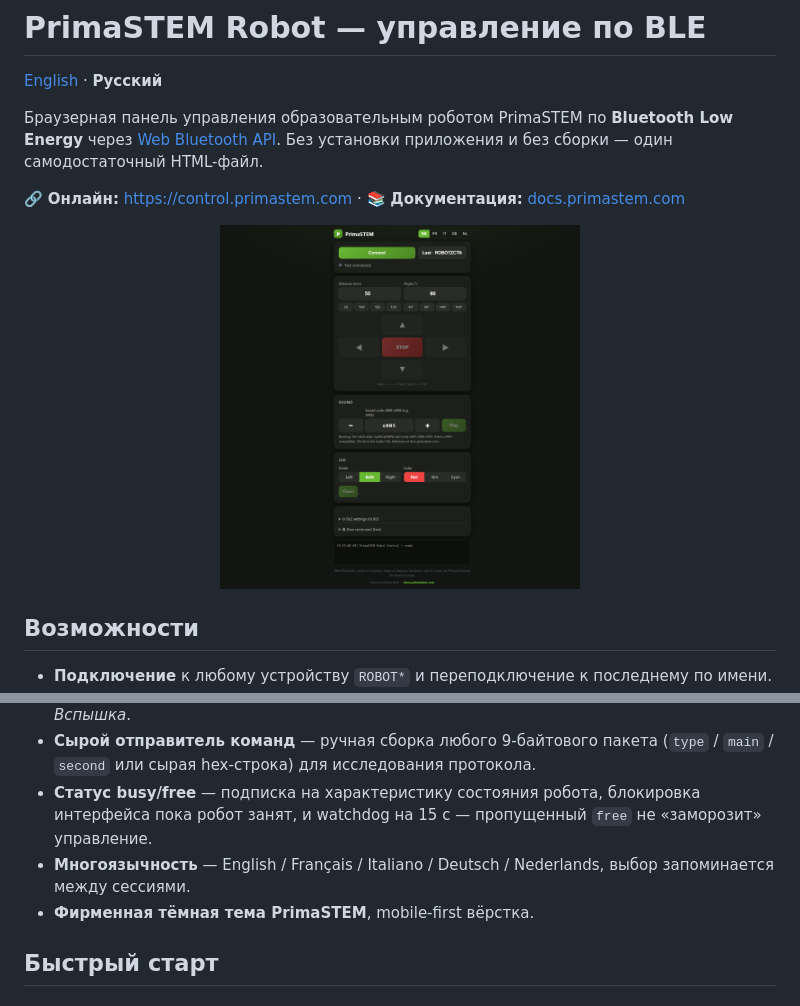
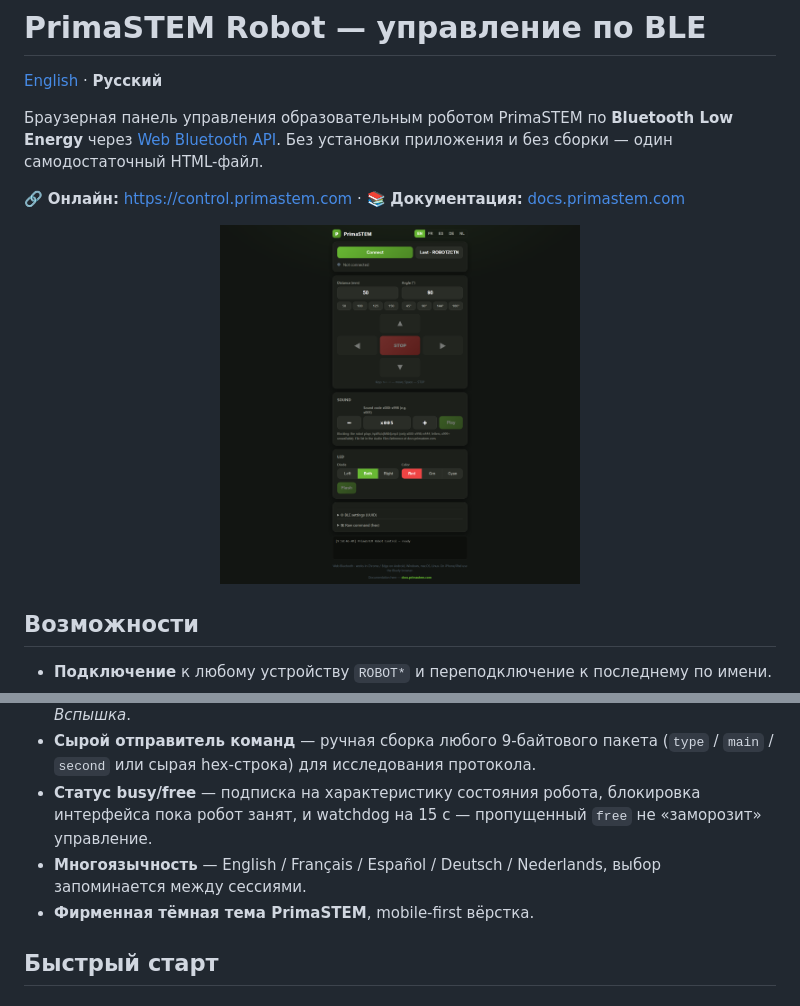
Before and after one commit to primastem/control, a Markdown page: README.ru.md, 2 parts joined by grey strips. Rendered like a GitHub page; pictures changed too: assets/screenshot.png.

```diff
--- a/README.ru.md
+++ b/README.ru.md
@@ -21,7 +21,7 @@
 - **Светодиоды** — левый / оба / правый диод в красном / зелёном / голубом, плюс действие *Вспышка*.
 - **Сырой отправитель команд** — ручная сборка любого 9-байтового пакета (`type` / `main` / `second` или сырая hex-строка) для исследования протокола.
 - **Статус busy/free** — подписка на характеристику состояния робота, блокировка интерфейса пока робот занят, и watchdog на 15 с — пропущенный `free` не «заморозит» управление.
-- **Многоязычность** — English / Français / Italiano / Deutsch / Nederlands, выбор запоминается между сессиями.
+- **Многоязычность** — English / Français / Español / Deutsch / Nederlands, выбор запоминается между сессиями.
 - **Фирменная тёмная тема PrimaSTEM**, mobile-first вёрстка.
 
 ## Быстрый старт
```
Also changed, not shown: README.md (+1 -1 lines), 1 other file.
